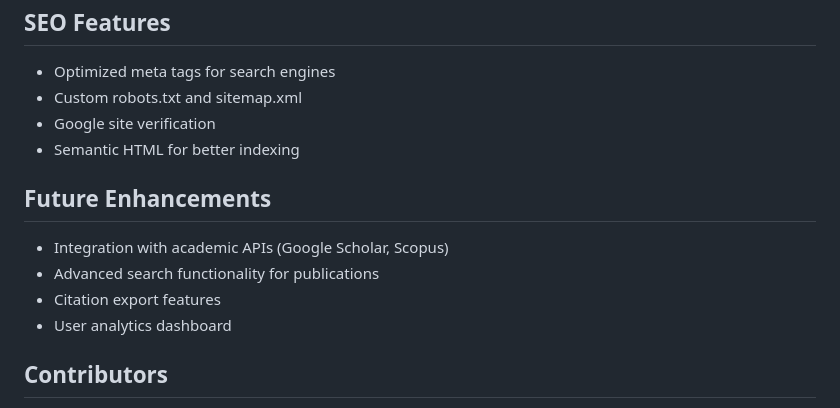
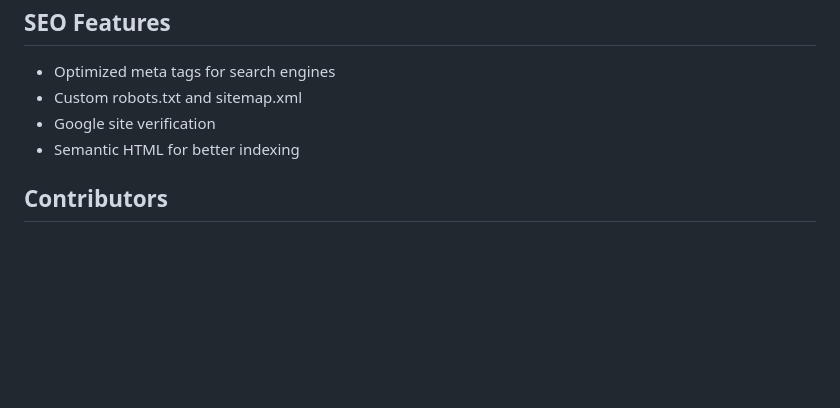
Before and after one commit to siddhesh434/Prof-Sandeep-Chaudhary-v2, a Markdown page: README.md, the part around the change. GitHub-like rendering; blank space fills up the shorter version.

```diff
--- a/README.md
+++ b/README.md
@@ -85,12 +85,6 @@ The website is deployed on Microsoft Azure with domain setup via GoDaddy. Deploy
 - Google site verification
 - Semantic HTML for better indexing
 
-## Future Enhancements
-- Integration with academic APIs (Google Scholar, Scopus)
-- Advanced search functionality for publications
-- Citation export features
-- User analytics dashboard
-
 ## Contributors
 - [Adi Jain](https://github.com/adijain123) - Lead Developer
 - [Siddhesh Waje](https://github.com/siddhesh434) - Lead Developer
```
